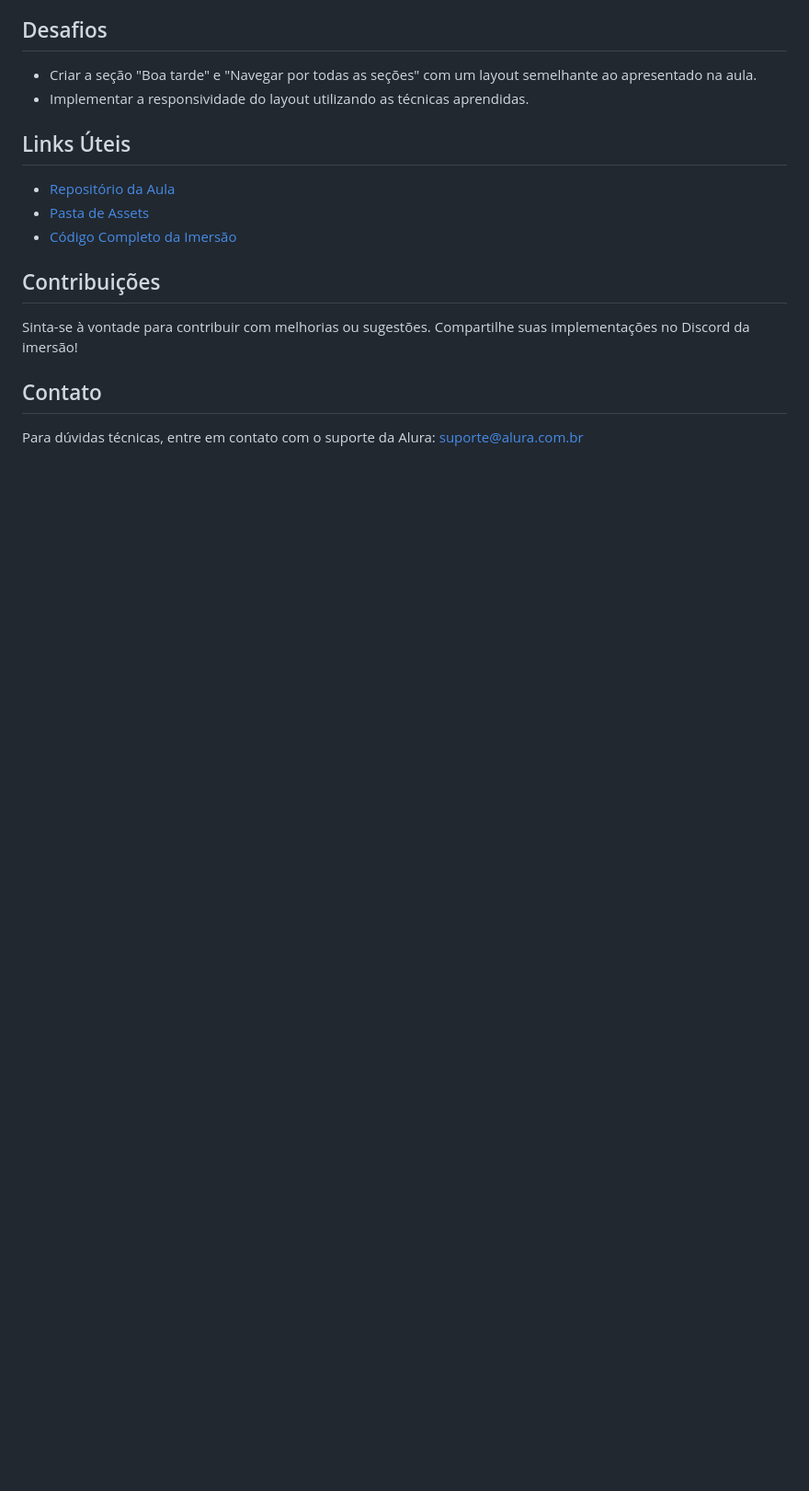
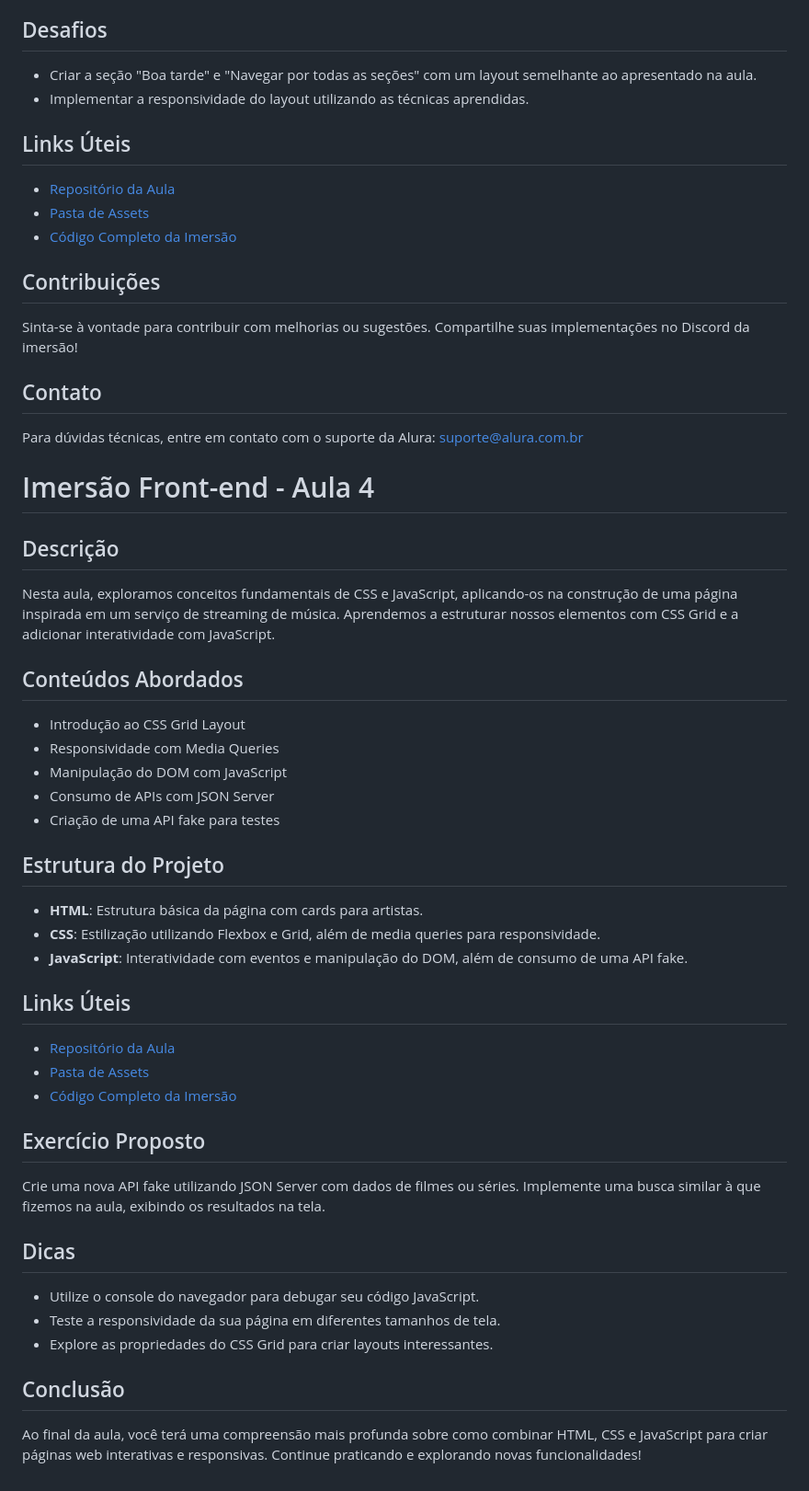
Before and after one commit to ArturRomeubr/Spotify-Imersao-alura, a Markdown page: README.md, the part around the change. Shown at 92% size. GitHub-like rendering; blank space fills up the shorter version.

```diff
--- a/README.md
+++ b/README.md
@@ -116,3 +116,36 @@ Sinta-se à vontade para contribuir com melhorias ou sugestões. Compartilhe sua
 
 ## Contato
 Para dúvidas técnicas, entre em contato com o suporte da Alura: suporte@alura.com.br
+
+# Imersão Front-end - Aula 4
+
+## Descrição
+Nesta aula, exploramos conceitos fundamentais de CSS e JavaScript, aplicando-os na construção de uma página inspirada em um serviço de streaming de música. Aprendemos a estruturar nossos elementos com CSS Grid e a adicionar interatividade com JavaScript.
+
+## Conteúdos Abordados
+- Introdução ao CSS Grid Layout
+- Responsividade com Media Queries
+- Manipulação do DOM com JavaScript
+- Consumo de APIs com JSON Server
+- Criação de uma API fake para testes
+
+## Estrutura do Projeto
+- **HTML**: Estrutura básica da página com cards para artistas.
+- **CSS**: Estilização utilizando Flexbox e Grid, além de media queries para responsividade.
+- **JavaScript**: Interatividade com eventos e manipulação do DOM, além de consumo de uma API fake.
+
+## Links Úteis
+- [Repositório da Aula](https://github.com/guilhermeonrails/imersao-front/tree/aula_4)
+- [Pasta de Assets](https://drive.google.com/drive/folders/1xSgUVBhs-ccsRraz0rn9R0epRYwVqTTH?usp=sharing)
+- [Código Completo da Imersão](https://github.com/alura-cursos/spotify-imersao/tree/main)
+
+## Exercício Proposto
+Crie uma nova API fake utilizando JSON Server com dados de filmes ou séries. Implemente uma busca similar à que fizemos na aula, exibindo os resultados na tela.
+
+## Dicas
+- Utilize o console do navegador para debugar seu código JavaScript.
+- Teste a responsividade da sua página em diferentes tamanhos de tela.
+- Explore as propriedades do CSS Grid para criar layouts interessantes.
+
+## Conclusão
+Ao final da aula, você terá uma compreensão mais profunda sobre como combinar HTML, CSS e JavaScript para criar páginas web interativas e responsivas. Continue praticando e explorando novas funcionalidades!
```
